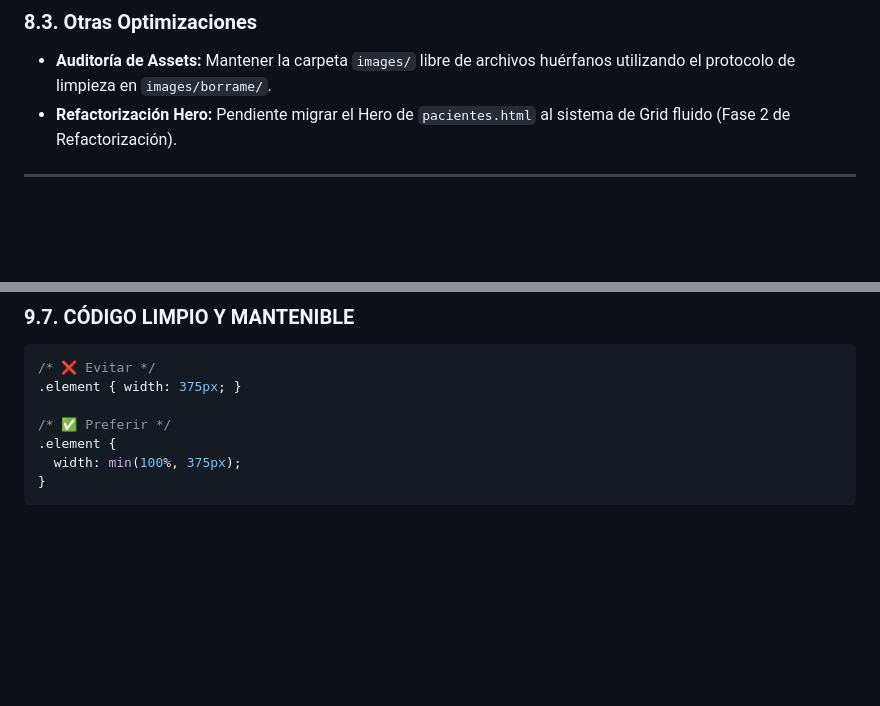
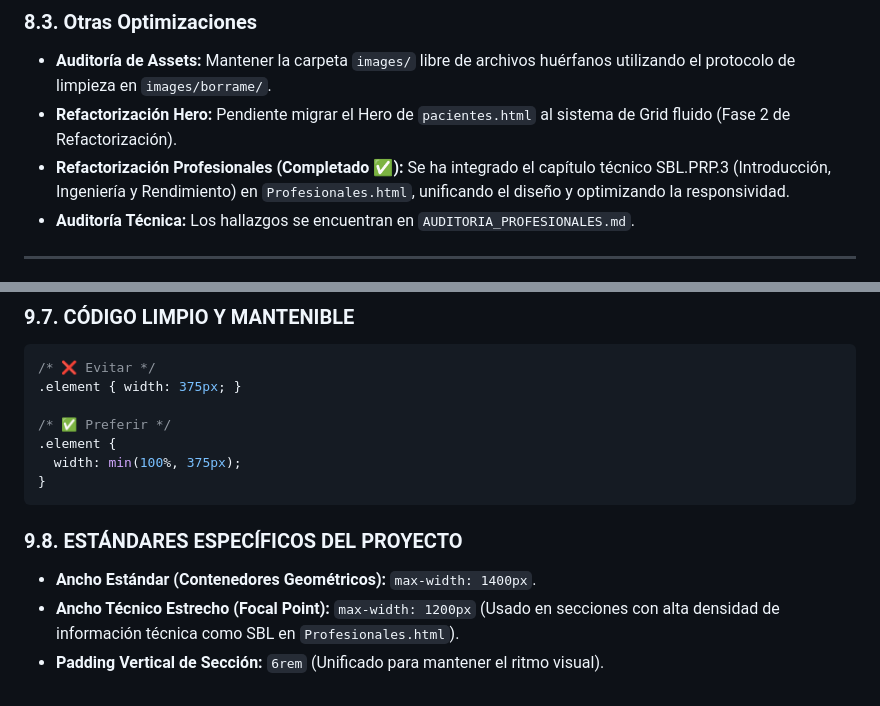
Before and after one commit to gp00/Exogenetics, a Markdown page: GEMINI.md, 2 parts joined by grey strips. Rendered like a GitHub page; blank space fills up the shorter version.

Commit message:
Documentación: actualización de GEMINI.md con nuevos estándares de diseño y cierre de tareas

````diff
--- a/GEMINI.md
+++ b/GEMINI.md
@@ -179,6 +179,8 @@ Se ha implementado un sistema de envío de formularios sin necesidad de backend
 ### 8.3. Otras Optimizaciones
 - **Auditoría de Assets:** Mantener la carpeta `images/` libre de archivos huérfanos utilizando el protocolo de limpieza en `images/borrame/`.
 - **Refactorización Hero:** Pendiente migrar el Hero de `pacientes.html` al sistema de Grid fluido (Fase 2 de Refactorización).
+- **Refactorización Profesionales (Completado ✅):** Se ha integrado el capítulo técnico SBL.PRP.3 (Introducción, Ingeniería y Rendimiento) en `Profesionales.html`, unificando el diseño y optimizando la responsividad.
+- **Auditoría Técnica:** Los hallazgos se encuentran en `AUDITORIA_PROFESIONALES.md`.
 
 ---
 
@@ -301,3 +303,8 @@ Verificar que NO existan:
   width: min(100%, 375px);
 }
 ```
+
+### 9.8. ESTÁNDARES ESPECÍFICOS DEL PROYECTO
+- **Ancho Estándar (Contenedores Geométricos):** `max-width: 1400px`.
+- **Ancho Técnico Estrecho (Focal Point):** `max-width: 1200px` (Usado en secciones con alta densidad de información técnica como SBL en `Profesionales.html`).
+- **Padding Vertical de Sección:** `6rem` (Unificado para mantener el ritmo visual).
````
